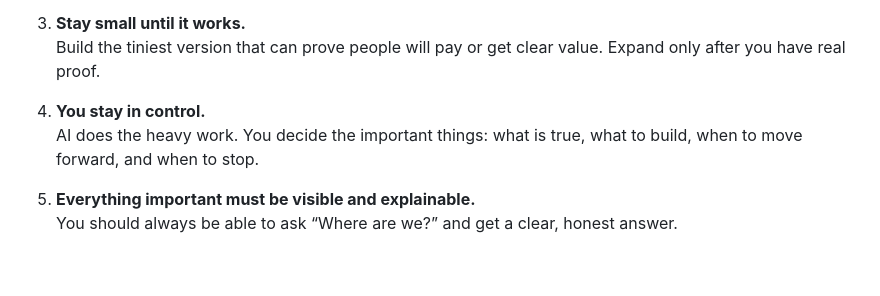
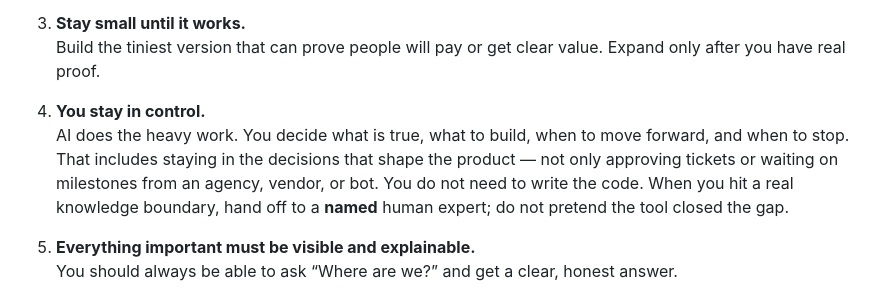
Before and after one commit to ivelin/bootstrap, a Markdown page: company-os/operating-system.md, the part around the change. Rendered like a GitHub page; blank space fills up the shorter version.

Commit message:
Clarify Core Belief 4: stay in product-shaping decisions (#42)
Expand the stay-in-control belief so founders remain in the decisions that shape the product, and hand a real knowledge boundary to a named human expert. Not a new house rule.

Co-authored-by: Cursor Agent <cursoragent@cursor.com>
Co-authored-by: Ivelin Ivanov <ivelin@users.noreply.github.com>

```diff
--- a/company-os/operating-system.md
+++ b/company-os/operating-system.md
@@ -77,7 +77,7 @@ This is a Day 0 / Path 1 question. It is **not** a house rule and **not** a thir
    Build the tiniest version that can prove people will pay or get clear value. Expand only after you have real proof.
 
 4. **You stay in control.**
-   AI does the heavy work. You decide the important things: what is true, what to build, when to move forward, and when to stop.
+   AI does the heavy work. You decide what is true, what to build, when to move forward, and when to stop. That includes staying in the decisions that shape the product — not only approving tickets or waiting on milestones from an agency, vendor, or bot. You do not need to write the code. When you hit a real knowledge boundary, hand off to a **named** human expert; do not pretend the tool closed the gap.
 
 5. **Everything important must be visible and explainable.**
    You should always be able to ask “Where are we?” and get a clear, honest answer.
```
